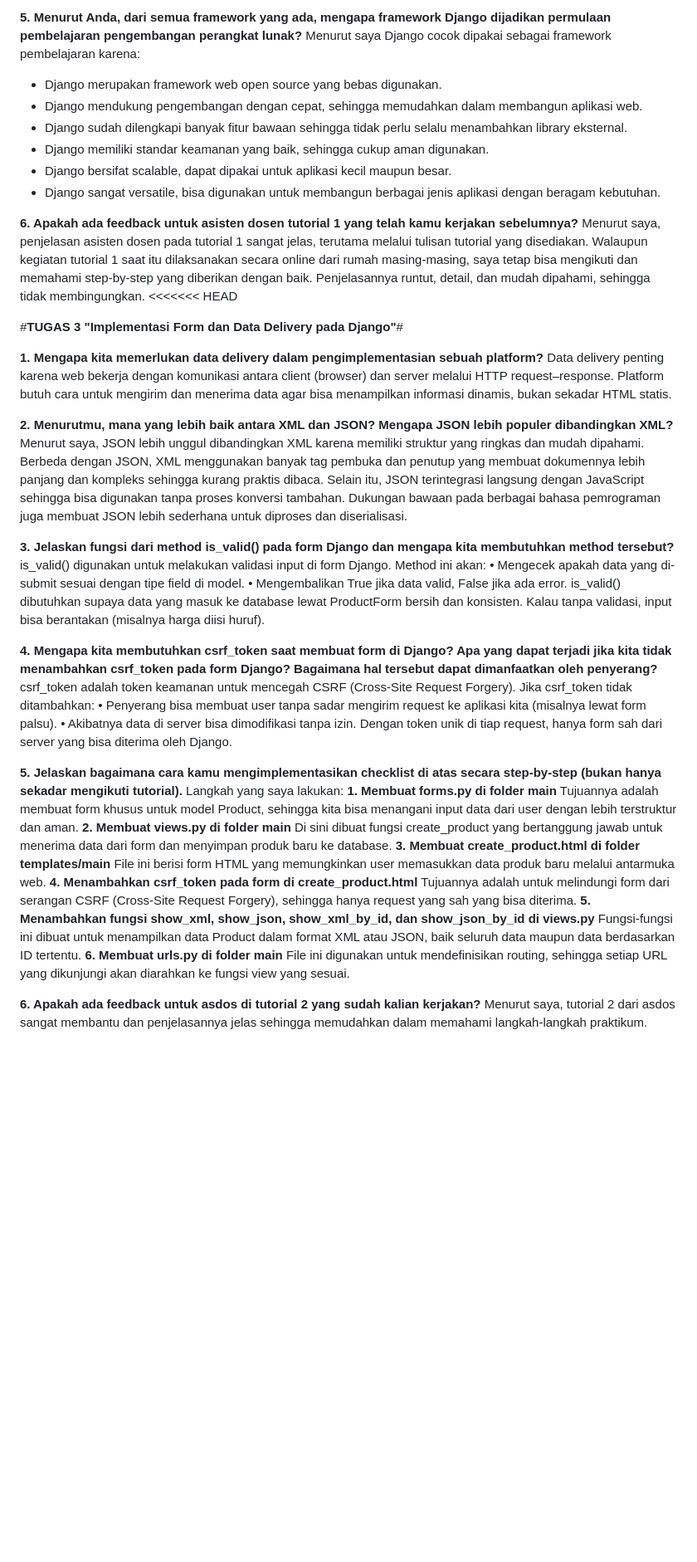
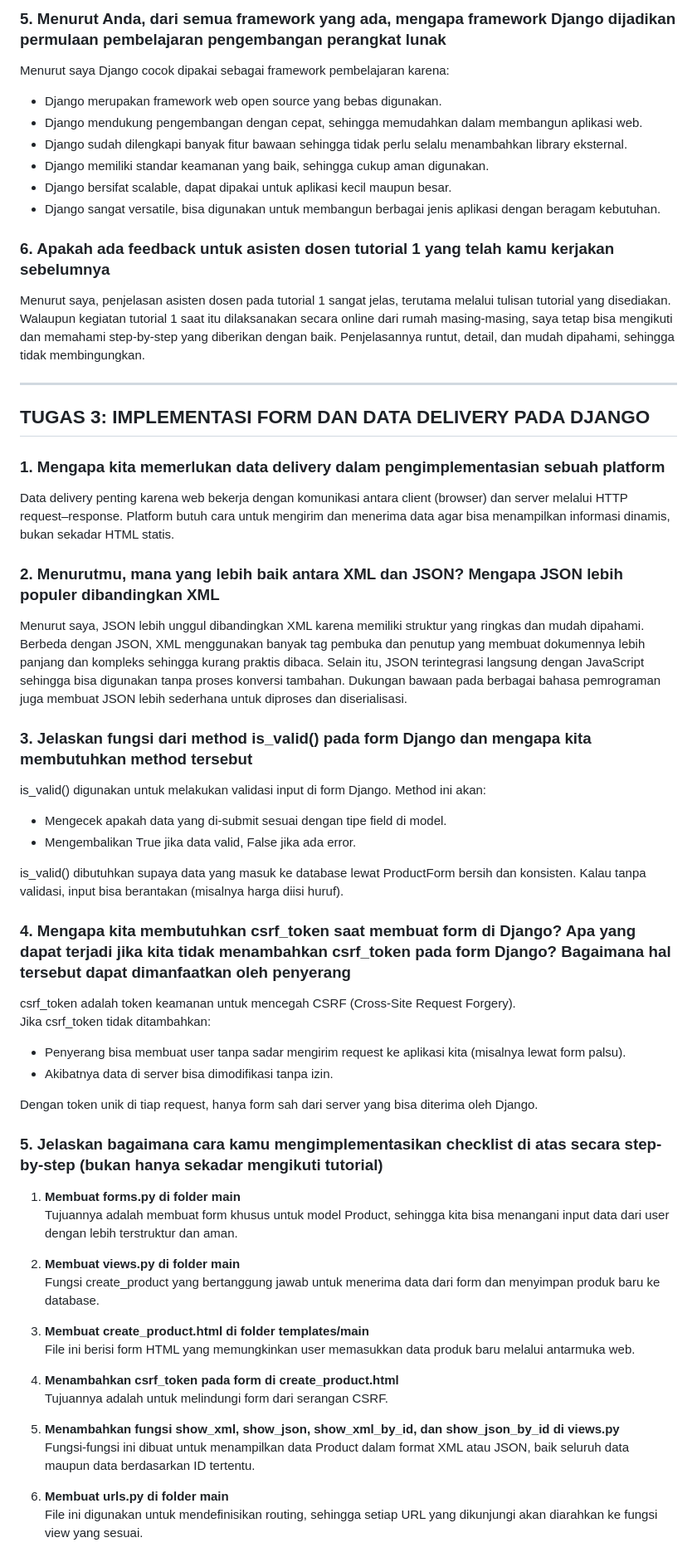
Before and after one commit to NaomiKyla/goollmart, a Markdown page: README.md, the part around the change printed below. Shown: that part at 83% size. Drawn GitHub-style; blank space fills up the shorter version.

```diff
--- a/README.md
+++ b/README.md
@@ -51,5 +65,5 @@ Migrasi di Django terdiri dari dua tahap:
 
-**5. Menurut Anda, dari semua framework yang ada, mengapa framework Django dijadikan permulaan pembelajaran pengembangan perangkat lunak?**
+### 5. Menurut Anda, dari semua framework yang ada, mengapa framework Django dijadikan permulaan pembelajaran pengembangan perangkat lunak
 Menurut saya Django cocok dipakai sebagai framework pembelajaran karena:
 - Django merupakan framework web open source yang bebas digunakan.
 - Django mendukung pengembangan dengan cepat, sehingga memudahkan dalam membangun aplikasi web.
@@ -58,44 +72,50 @@ Menurut saya Django cocok dipakai sebagai framework pembelajaran karena:
 - Django bersifat scalable, dapat dipakai untuk aplikasi kecil maupun besar.
 - Django sangat versatile, bisa digunakan untuk membangun berbagai jenis aplikasi dengan beragam kebutuhan.
 
-**6. Apakah ada feedback untuk asisten dosen tutorial 1 yang telah kamu kerjakan sebelumnya?**
+### 6. Apakah ada feedback untuk asisten dosen tutorial 1 yang telah kamu kerjakan sebelumnya
 Menurut saya, penjelasan asisten dosen pada tutorial 1 sangat jelas, terutama melalui tulisan tutorial yang disediakan. Walaupun kegiatan tutorial 1 saat itu dilaksanakan secara online dari rumah masing-masing, saya tetap bisa mengikuti dan memahami step-by-step yang diberikan dengan baik. Penjelasannya runtut, detail, dan mudah dipahami, sehingga tidak membingungkan.
-<<<<<<< HEAD
 
-#**TUGAS 3 "Implementasi Form dan Data Delivery pada Django"**#
+---
 
-**1. Mengapa kita memerlukan data delivery dalam pengimplementasian sebuah platform?**
+## TUGAS 3: IMPLEMENTASI FORM DAN DATA DELIVERY PADA DJANGO
+
+### 1. Mengapa kita memerlukan data delivery dalam pengimplementasian sebuah platform
 Data delivery penting karena web bekerja dengan komunikasi antara client (browser) dan server melalui HTTP request–response. Platform butuh cara untuk mengirim dan menerima data agar bisa menampilkan informasi dinamis, bukan sekadar HTML statis.
 
-**2. Menurutmu, mana yang lebih baik antara XML dan JSON? Mengapa JSON lebih populer dibandingkan XML?**
+### 2. Menurutmu, mana yang lebih baik antara XML dan JSON? Mengapa JSON lebih populer dibandingkan XML
 Menurut saya, JSON lebih unggul dibandingkan XML karena memiliki struktur yang ringkas dan mudah dipahami. Berbeda dengan JSON, XML menggunakan banyak tag pembuka dan penutup yang membuat dokumennya lebih panjang dan kompleks sehingga kurang praktis dibaca. Selain itu, JSON terintegrasi langsung dengan JavaScript sehingga bisa digunakan tanpa proses konversi tambahan. Dukungan bawaan pada berbagai bahasa pemrograman juga membuat JSON lebih sederhana untuk diproses dan diserialisasi.
 
-**3. Jelaskan fungsi dari method is_valid() pada form Django dan mengapa kita membutuhkan method tersebut?**
+### 3. Jelaskan fungsi dari method is_valid() pada form Django dan mengapa kita membutuhkan method tersebut
 is_valid() digunakan untuk melakukan validasi input di form Django. Method ini akan:
-•	Mengecek apakah data yang di-submit sesuai dengan tipe field di model.
-•	Mengembalikan True jika data valid, False jika ada error.
+- Mengecek apakah data yang di-submit sesuai dengan tipe field di model.
+- Mengembalikan True jika data valid, False jika ada error.
+
 is_valid() dibutuhkan supaya data yang masuk ke database lewat ProductForm bersih dan konsisten. Kalau tanpa validasi, input bisa berantakan (misalnya harga diisi huruf).
 
-**4. Mengapa kita membutuhkan csrf_token saat membuat form di Django? Apa yang dapat terjadi jika kita tidak menambahkan csrf_token pada form Django? Bagaimana hal tersebut dapat dimanfaatkan oleh penyerang?**
+### 4. Mengapa kita membutuhkan csrf_token saat membuat form di Django? Apa yang dapat terjadi jika kita tidak menambahkan csrf_token pada form Django? Bagaimana hal tersebut dapat dimanfaatkan oleh penyerang
 csrf_token adalah token keamanan untuk mencegah CSRF (Cross-Site Request Forgery).
-Jika csrf_token  tidak ditambahkan:
-•	Penyerang bisa membuat user tanpa sadar mengirim request ke aplikasi kita (misalnya lewat form palsu).
-•	Akibatnya data di server bisa dimodifikasi tanpa izin.
+Jika csrf_token tidak ditambahkan:
+- Penyerang bisa membuat user tanpa sadar mengirim request ke aplikasi kita (misalnya lewat form palsu).
+- Akibatnya data di server bisa dimodifikasi tanpa izin.
+
 Dengan token unik di tiap request, hanya form sah dari server yang bisa diterima oleh Django.
 
-**5. Jelaskan bagaimana cara kamu mengimplementasikan checklist di atas secara step-by-step (bukan hanya sekadar mengikuti tutorial).**
-Langkah yang saya lakukan:
-**1.	Membuat forms.py di folder main**
-Tujuannya adalah membuat form khusus untuk model Product, sehingga kita bisa menangani input data dari user dengan lebih terstruktur dan aman.
-**2.	Membuat views.py di folder main**
-Di sini dibuat fungsi create_product yang bertanggung jawab untuk menerima data dari form dan menyimpan produk baru ke database.
-**3.	Membuat create_product.html di folder templates/main**
-File ini berisi form HTML yang memungkinkan user memasukkan data produk baru melalui antarmuka web.
-**4.	Menambahkan csrf_token pada form di create_product.html**
-Tujuannya adalah untuk melindungi form dari serangan CSRF (Cross-Site Request Forgery), sehingga hanya request yang sah yang bisa diterima.
-**5.	Menambahkan fungsi show_xml, show_json, show_xml_by_id, dan show_json_by_id di views.py**
-Fungsi-fungsi ini dibuat untuk menampilkan data Product dalam format XML atau JSON, baik seluruh data maupun data berdasarkan ID tertentu.
-**6.	Membuat urls.py di folder main**
-File ini digunakan untuk mendefinisikan routing, sehingga setiap URL yang dikunjungi akan diarahkan ke fungsi view yang sesuai.
+### 5. Jelaskan bagaimana cara kamu mengimplementasikan checklist di atas secara step-by-step (bukan hanya sekadar mengikuti tutorial)
+1) **Membuat forms.py di folder main**
+   Tujuannya adalah membuat form khusus untuk model Product, sehingga kita bisa menangani input data dari user dengan lebih terstruktur dan aman.
 
-**6. Apakah ada feedback untuk asdos di tutorial 2 yang sudah kalian kerjakan?**
+2) **Membuat views.py di folder main**
+   Fungsi create_product yang bertanggung jawab untuk menerima data dari form dan menyimpan produk baru ke database.
+
+3) **Membuat create_product.html di folder templates/main**
+   File ini berisi form HTML yang memungkinkan user memasukkan data produk baru melalui antarmuka web.
+
+4) **Menambahkan csrf_token pada form di create_product.html**
+   Tujuannya adalah untuk melindungi form dari serangan CSRF.
+
+5) **Menambahkan fungsi show_xml, show_json, show_xml_by_id, dan show_json_by_id di views.py**
+   Fungsi-fungsi ini dibuat untuk menampilkan data Product dalam format XML atau JSON, baik seluruh data maupun data berdasarkan ID tertentu.
+
+6) **Membuat urls.py di folder main**
+   File ini digunakan untuk mendefinisikan routing, sehingga setiap URL yang dikunjungi akan diarahkan ke fungsi view yang sesuai.
+
```
Also changed, not shown: other parts of README.md (+54 -36 lines).
